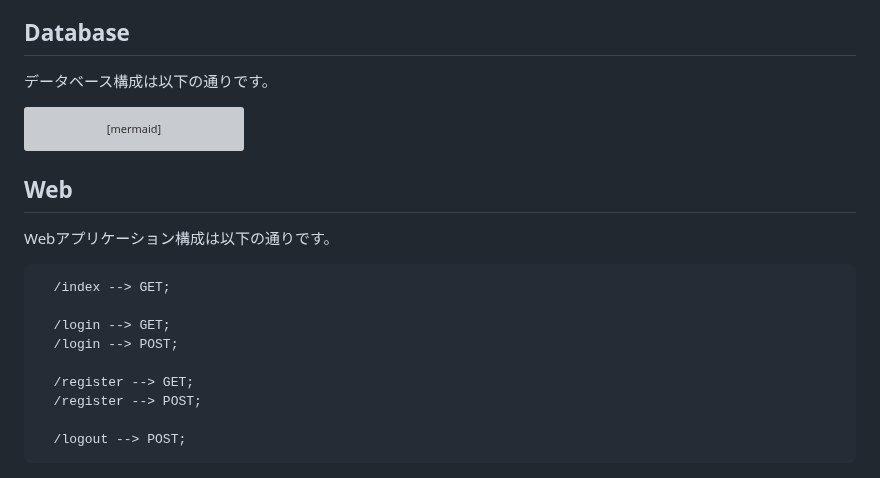
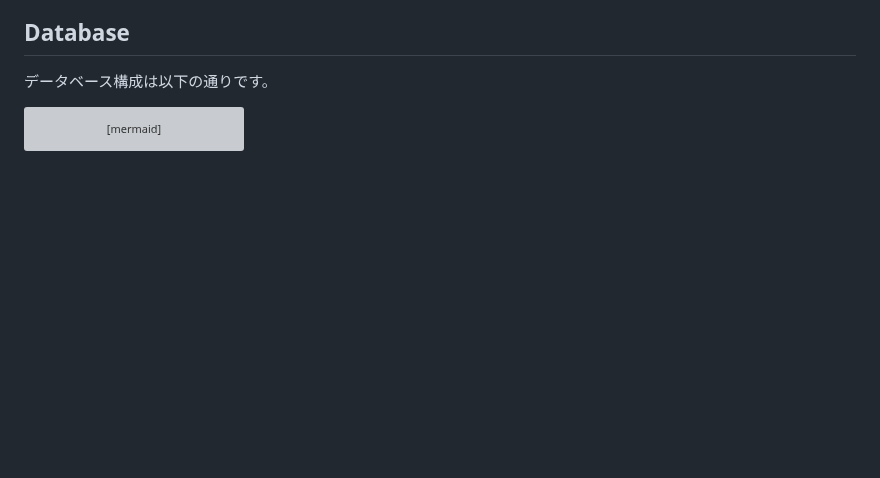
Before and after one commit to SystemEngineeringTeam/tenno-hai-front, a Markdown page: README.md, the part around one of its changes. Drawn GitHub-style; blank space fills up the shorter version; grey boxes are pictures that could not be loaded.

````diff
--- a/README.md
+++ b/README.md
@@ -151,19 +197,3 @@ classDiagram
         +TIMESTAMP updated_at
     }
 ```
-
-## Web
-<!-- Webアプリケーション構成 -->
-Webアプリケーション構成は以下の通りです。
-
-```php
-  /index --> GET;
-
-  /login --> GET;
-  /login --> POST;
-
-  /register --> GET;
-  /register --> POST;
-
-  /logout --> POST;
-```
````
Also changed, not shown: other parts of README.md (+55 -9 lines).
